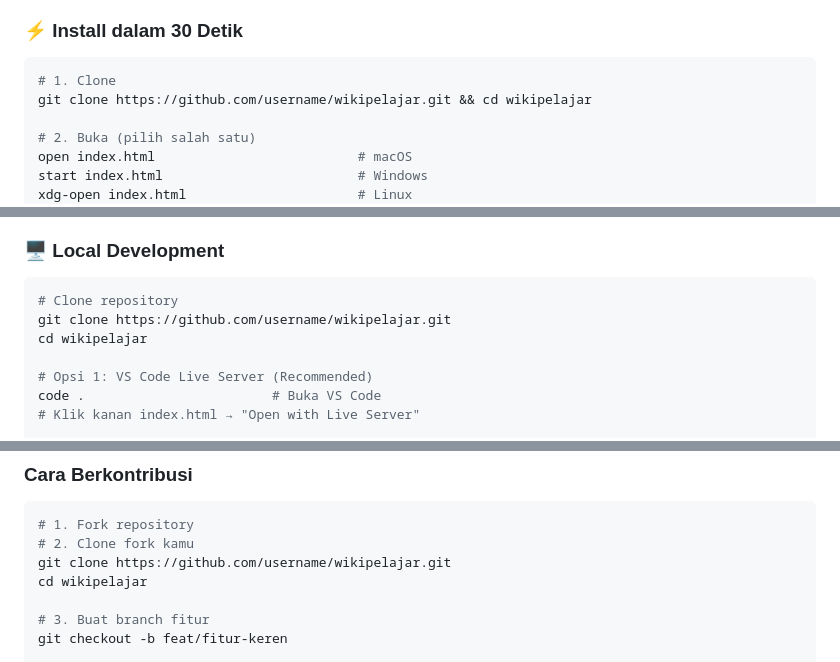
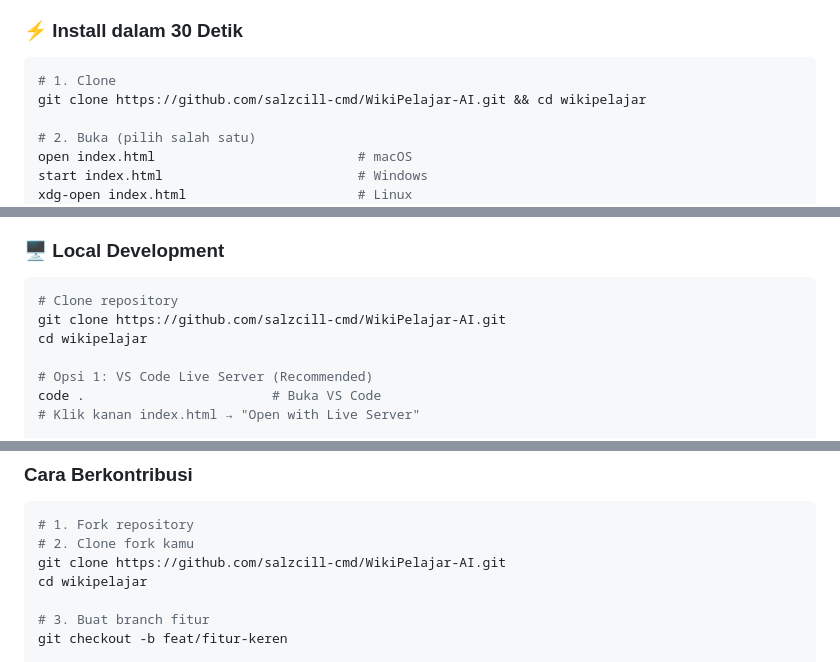
Before and after one commit to salzcill-cmd/WikiPelajar-AI, a Markdown page: README.md, 3 parts joined by grey strips. GitHub-like rendering.

````diff
--- a/README.md
+++ b/README.md
@@ -288,7 +288,7 @@ px-16: 4rem    |  px-20: 5rem    |  px-24: 6rem
 
 ```bash
 # 1. Clone
-git clone https://github.com/username/wikipelajar.git && cd wikipelajar
+git clone https://github.com/salzcill-cmd/WikiPelajar-AI.git && cd wikipelajar
 
 # 2. Buka (pilih salah satu)
 open index.html                          # macOS
@@ -306,7 +306,7 @@ npx serve .                              # via Serve → http://localhost:3000
 
 ```bash
 # Clone repository
-git clone https://github.com/username/wikipelajar.git
+git clone https://github.com/salzcill-cmd/WikiPelajar-AI.git
 cd wikipelajar
 
 # Opsi 1: VS Code Live Server (Recommended)
@@ -540,7 +540,7 @@ Kontribusi selalu disambut dengan tangan terbuka! 🎉
 ```bash
 # 1. Fork repository
 # 2. Clone fork kamu
-git clone https://github.com/username/wikipelajar.git
+git clone https://github.com/salzcill-cmd/WikiPelajar-AI.git
 cd wikipelajar
 
 # 3. Buat branch fitur
````
